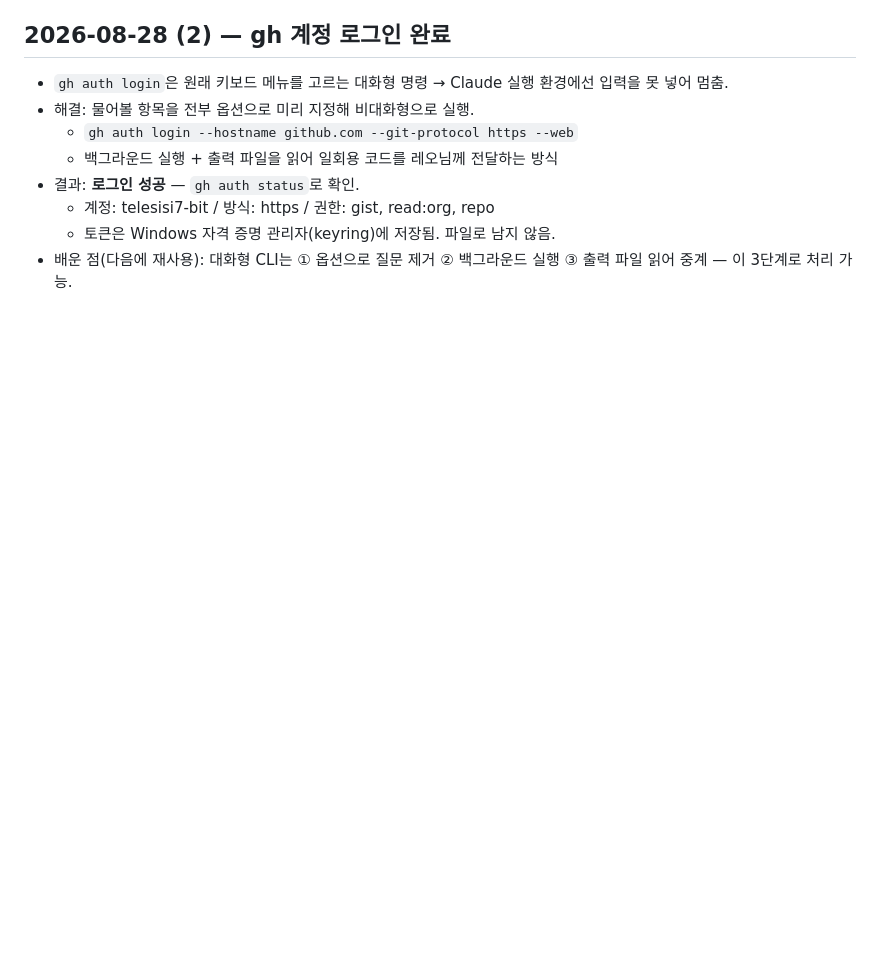
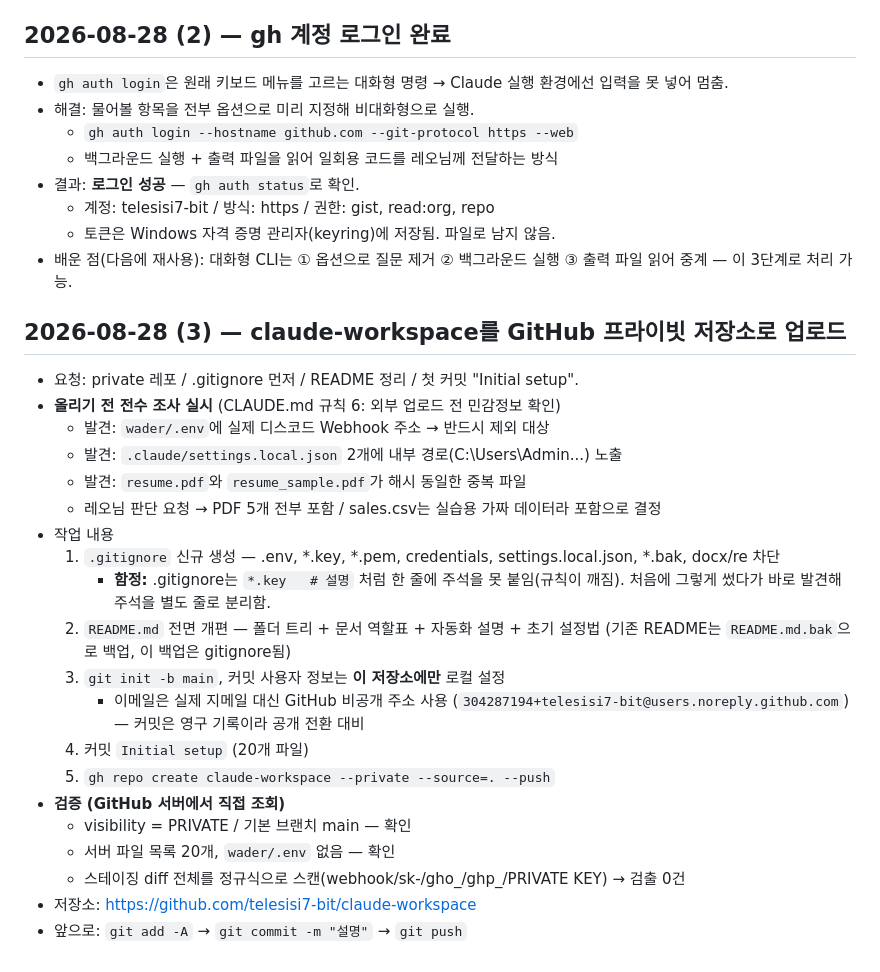
Before and after one commit to telesisi7-bit/claude-workspace, a Markdown page: tasks/progress.md, the part around the change. Rendered like a GitHub page; blank space fills up the shorter version.

Commit message:
작업 기록: GitHub 업로드 내역 추가

```diff
--- a/tasks/progress.md
+++ b/tasks/progress.md
@@ -79,3 +79,29 @@
   - 계정: telesisi7-bit / 방식: https / 권한: gist, read:org, repo
   - 토큰은 Windows 자격 증명 관리자(keyring)에 저장됨. 파일로 남지 않음.
 - 배운 점(다음에 재사용): 대화형 CLI는 ① 옵션으로 질문 제거 ② 백그라운드 실행 ③ 출력 파일 읽어 중계 — 이 3단계로 처리 가능.
+
+## 2026-08-28 (3) — claude-workspace를 GitHub 프라이빗 저장소로 업로드
+
+- 요청: private 레포 / .gitignore 먼저 / README 정리 / 첫 커밋 "Initial setup".
+- **올리기 전 전수 조사 실시** (CLAUDE.md 규칙 6: 외부 업로드 전 민감정보 확인)
+  - 발견: `wader/.env`에 실제 디스코드 Webhook 주소 → 반드시 제외 대상
+  - 발견: `.claude/settings.local.json` 2개에 내부 경로(C:\Users\Admin\...) 노출
+  - 발견: `resume.pdf`와 `resume_sample.pdf`가 해시 동일한 중복 파일
+  - 레오님 판단 요청 → PDF 5개 전부 포함 / sales.csv는 실습용 가짜 데이터라 포함으로 결정
+- 작업 내용
+  1. `.gitignore` 신규 생성 — .env, *.key, *.pem, credentials, settings.local.json, *.bak, docx/re 차단
+     - **함정:** .gitignore는 `*.key   # 설명` 처럼 한 줄에 주석을 못 붙임(규칙이 깨짐).
+       처음에 그렇게 썼다가 바로 발견해 주석을 별도 줄로 분리함.
+  2. `README.md` 전면 개편 — 폴더 트리 + 문서 역할표 + 자동화 설명 + 초기 설정법
+     (기존 README는 `README.md.bak`으로 백업, 이 백업은 gitignore됨)
+  3. `git init -b main`, 커밋 사용자 정보는 **이 저장소에만** 로컬 설정
+     - 이메일은 실제 지메일 대신 GitHub 비공개 주소 사용
+       (`304287194+telesisi7-bit@users.noreply.github.com`) — 커밋은 영구 기록이라 공개 전환 대비
+  4. 커밋 `Initial setup` (20개 파일)
+  5. `gh repo create claude-workspace --private --source=. --push`
+- **검증 (GitHub 서버에서 직접 조회)**
+  - visibility = PRIVATE / 기본 브랜치 main — 확인
+  - 서버 파일 목록 20개, `wader/.env` 없음 — 확인
+  - 스테이징 diff 전체를 정규식으로 스캔(webhook/sk-/gho_/ghp_/PRIVATE KEY) → 검출 0건
+- 저장소: https://github.com/telesisi7-bit/claude-workspace
+- 앞으로: `git add -A` → `git commit -m "설명"` → `git push`
```
Also changed, not shown: tasks/todo.md (+2 -0 lines).
